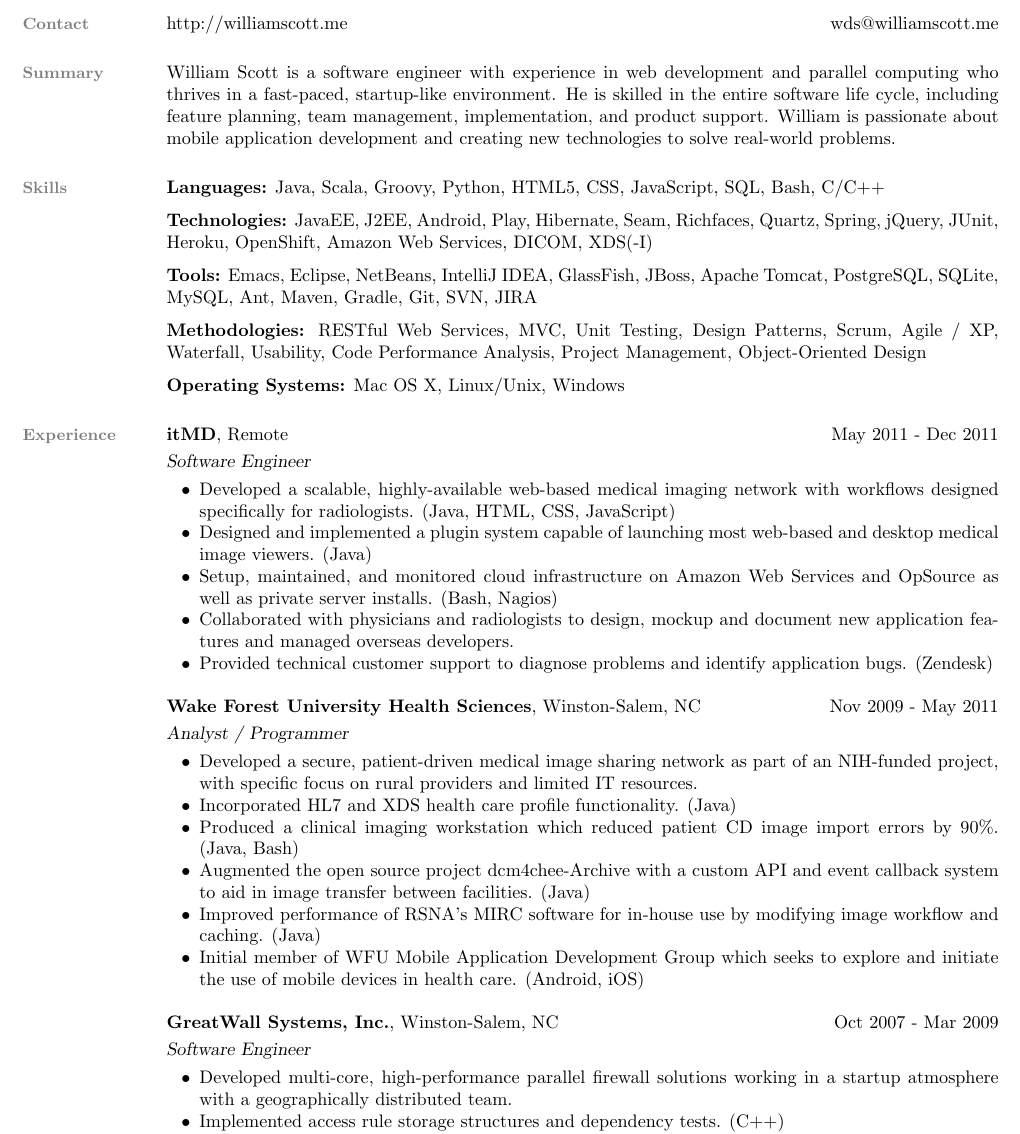
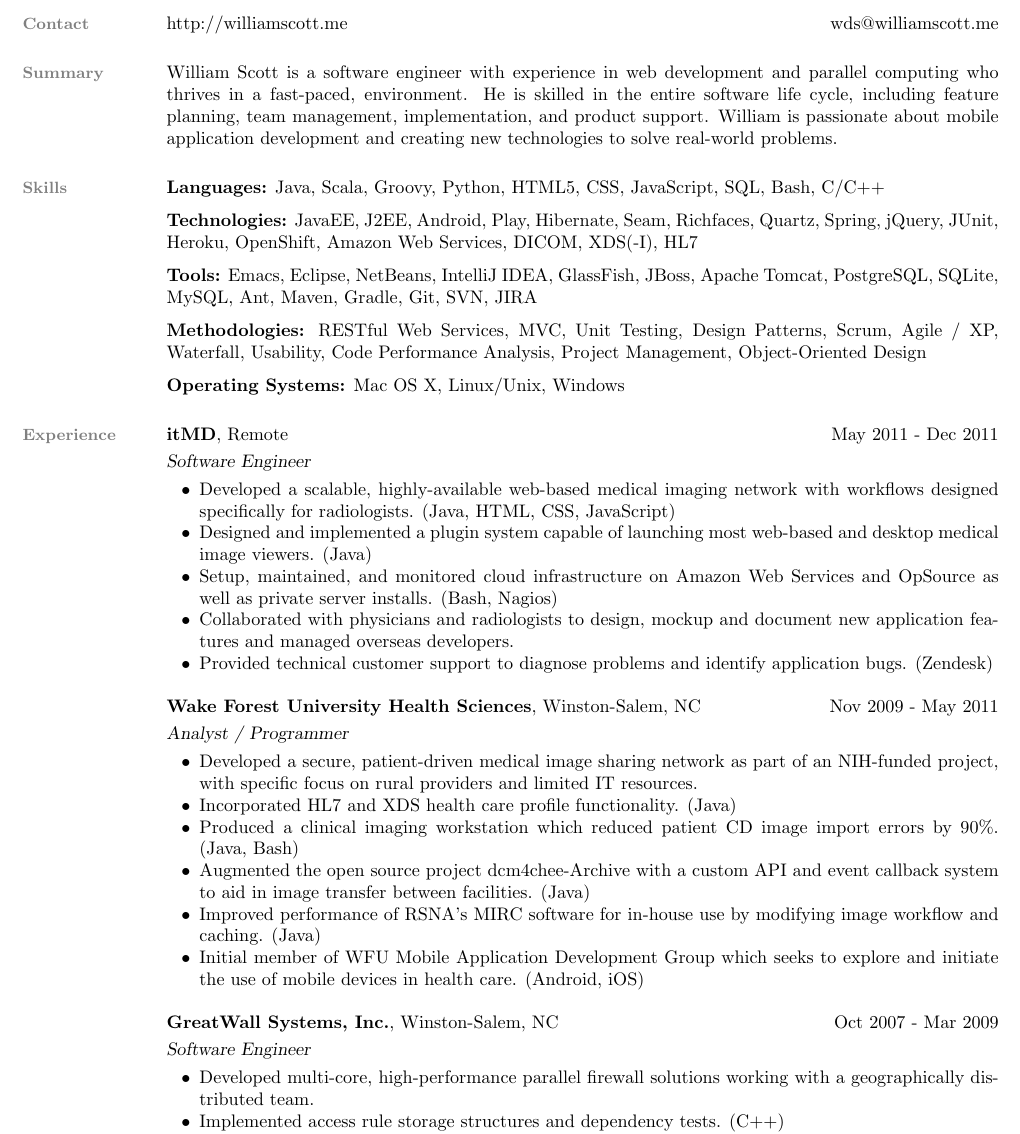
Before and after one commit to scottwd9/resume-wds, a LaTeX CV (resume-wds.tex): part of page 1 of 2, cut so that both start at the same text. Compiled offline with pdfLaTeX.

Commit message:
Add HL7 to skills. Reduce 'startup'iness

```diff
--- a/resume-wds.tex
+++ b/resume-wds.tex
@@ -30,9 +30,9 @@
 
   William Scott is a software engineer with experience in web
   development and parallel computing who thrives in a fast-paced,
-  startup-like environment. He is skilled in the entire software life
-  cycle, including feature planning, team management, implementation,
-  and product support. William is passionate about mobile application
+  environment. He is skilled in the entire software life cycle,
+  including feature planning, team management, implementation, and
+  product support. William is passionate about mobile application
   development and creating new technologies to solve real-world
   problems.
 
@@ -48,7 +48,7 @@
 
   \textbf{Technologies:} JavaEE, J2EE, Android, Play, Hibernate, Seam,
   Richfaces, Quartz, Spring, jQuery, JUnit, Heroku, OpenShift, Amazon
-  Web Services, DICOM, XDS(-I)
+  Web Services, DICOM, XDS(-I), HL7
 	\vspace{-2mm}
 
   \textbf{Tools:} Emacs, Eclipse, NetBeans, IntelliJ IDEA, GlassFish,
@@ -115,8 +115,7 @@
   \vspace{-3mm}
   \begin{list2}
   \item Developed multi-core, high-performance parallel firewall
-    solutions working in a startup atmosphere with a geographically
-    distributed team.
+    solutions working with a geographically distributed team.
   \item Implemented access rule storage structures and dependency
     tests. (C++)
   \item Analyzed and implemented thread-safe rule order optimization
```
Also changed, not shown: resume-wds.txt (+5 -6 lines).
